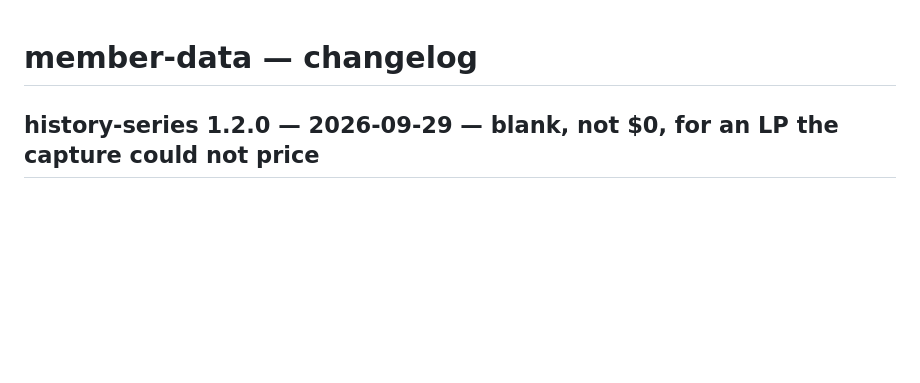
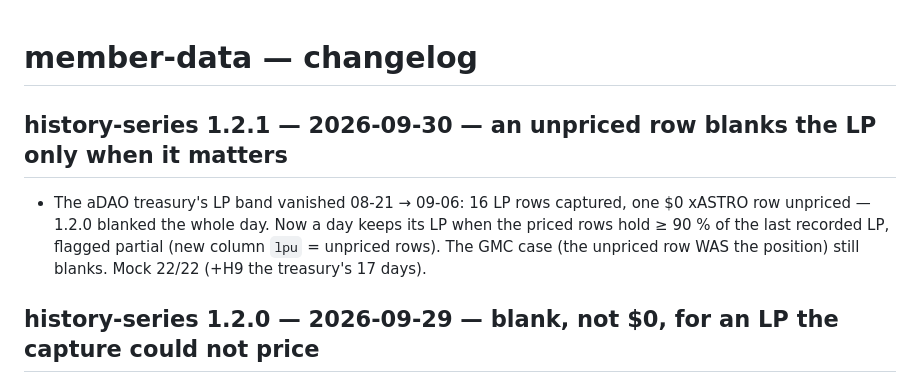
Before and after one commit to thealliancedao/platform-crons, a Markdown page: member-data/CHANGELOG.md, the part around the change. GitHub-like rendering; blank space fills up the shorter version.

```diff
--- a/member-data/CHANGELOG.md
+++ b/member-data/CHANGELOG.md
@@ -1,5 +1,11 @@
 # member-data — changelog
 
+
+## history-series 1.2.1 — 2026-09-30 — an unpriced row blanks the LP only when it matters
+
+- The aDAO treasury's LP band vanished 08-21 → 09-06: 16 LP rows captured, one $0 xASTRO row unpriced — 1.2.0 blanked the whole day.
+  Now a day keeps its LP when the priced rows hold ≥ 90 % of the last recorded LP, flagged partial (new column `lpu` = unpriced rows).
+  The GMC case (the unpriced row WAS the position) still blanks. Mock 22/22 (+H9 the treasury's 17 days).
 
 ## history-series 1.2.0 — 2026-09-29 — blank, not $0, for an LP the capture could not price
 
```
